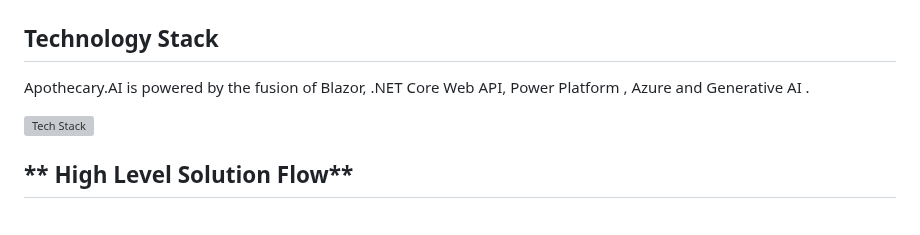
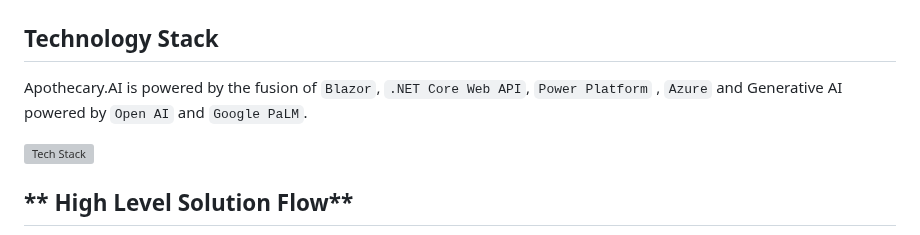
Before and after one commit to PriyaranjanKS/Apothecary.AI, a Markdown page: README.md, the part around one of its changes. GitHub-like rendering; grey boxes are pictures that could not be loaded.

```diff
--- a/README.md
+++ b/README.md
@@ -62,7 +62,7 @@ Apothecary.AI integrates a myriad of state-of-the-art solutions, each designed t
 
 ## <span style="color:black; font-weight:bold;"> **Technology Stack**</span>
 
-Apothecary.AI is powered by the fusion of Blazor, .NET Core Web API, Power Platform , Azure and Generative AI .
+Apothecary.AI is powered by the fusion of `Blazor`, `.NET Core Web API`, `Power Platform` , `Azure` and Generative AI powered by `Open AI` and `Google PaLM`.
 
 
 ![Tech Stack](https://github.com/PriyaranjanKS/Apothecary.AI/assets/29351010/78cfff39-d562-43ed-8302-6cd5a01ef05c)
```
Also changed, not shown: other parts of README.md (+1 -1 lines).
